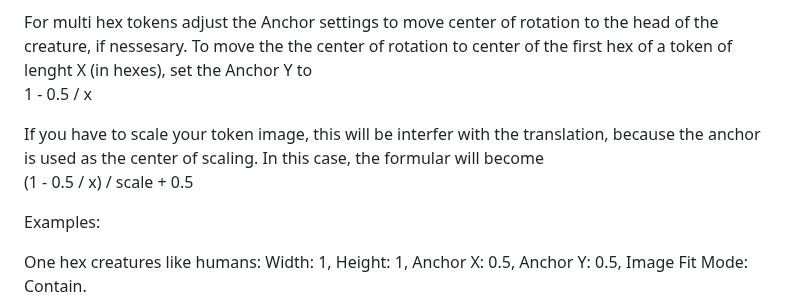
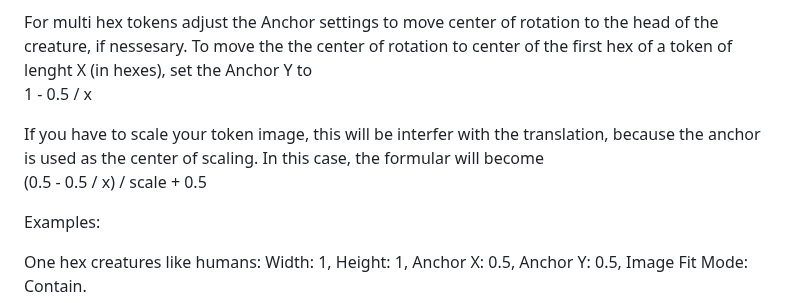
Before and after one commit to StefanLeng/gurps-gridless, a Markdown page: README.md, the part around the change. Drawn GitHub-style.

```diff
--- a/README.md
+++ b/README.md
@@ -50,7 +50,7 @@ I don't think any differnt aspect ratio will work.
 For multi hex tokens adjust the Anchor settings to move center of rotation to the head of the creature, if nessesary.
 To move the the center of rotation to center of the first hex of a token of lenght X (in hexes), set the Anchor Y to <br/>1 - 0.5 / x
 
-If you have to scale your token image, this will be interfer with the translation, because the anchor is used as the center of scaling. In this case, the formular will become <br/>(1 - 0.5 / x) / scale + 0.5
+If you have to scale your token image, this will be interfer with the translation, because the anchor is used as the center of scaling. In this case, the formular will become <br/>(0.5 - 0.5 / x) / scale + 0.5
 
 Examples:
 
```
